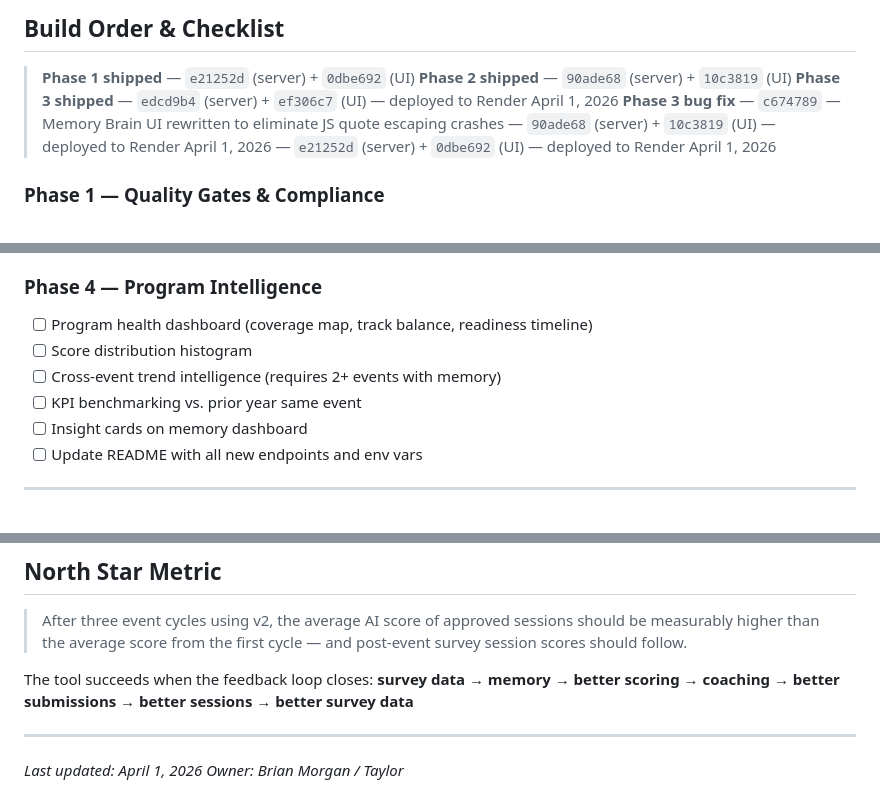
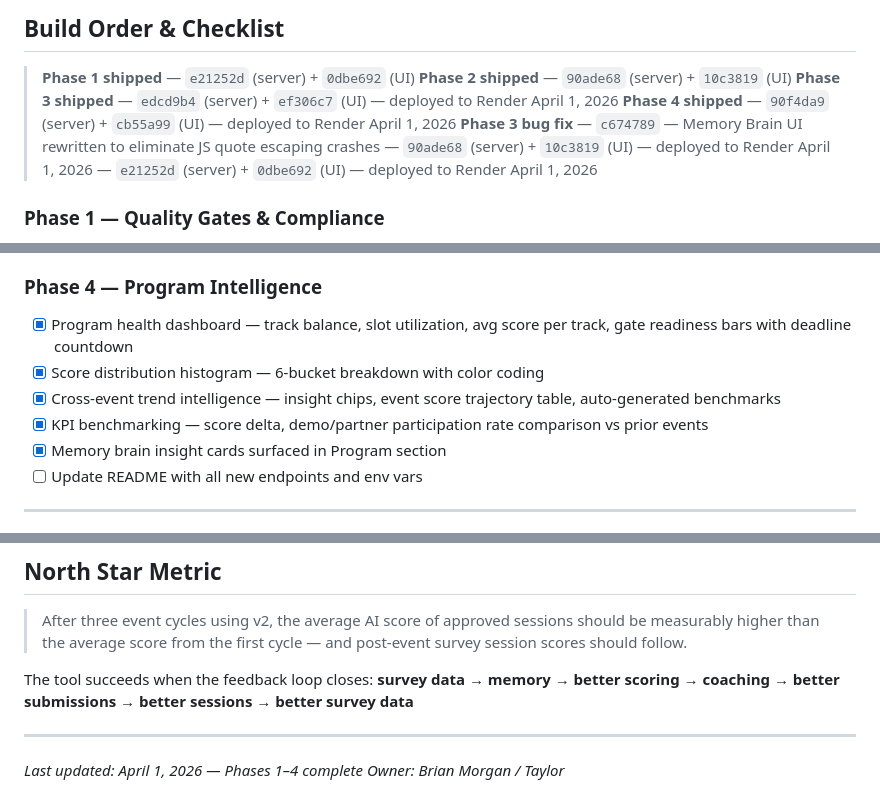
Before and after one commit to Sandbox-Group-LLC/Intel-Content-Review, a Markdown page: V2_WHITEBOARD.md, 3 parts joined by grey strips. Rendered like a GitHub page.

Commit message:
docs: mark Phase 4 complete — program intelligence dashboard shipped

```diff
--- a/V2_WHITEBOARD.md
+++ b/V2_WHITEBOARD.md
@@ -613,6 +613,7 @@ POST /api/submissions/:id/competitive/reframe → Run Stage 3 reframe on single
 > **Phase 1 shipped** — `e21252d` (server) + `0dbe692` (UI)
 > **Phase 2 shipped** — `90ade68` (server) + `10c3819` (UI)
 > **Phase 3 shipped** — `edcd9b4` (server) + `ef306c7` (UI) — deployed to Render April 1, 2026
+> **Phase 4 shipped** — `90f4da9` (server) + `cb55a99` (UI) — deployed to Render April 1, 2026
 > **Phase 3 bug fix** — `c674789` — Memory Brain UI rewritten to eliminate JS quote escaping crashes — `90ade68` (server) + `10c3819` (UI) — deployed to Render April 1, 2026 — `e21252d` (server) + `0dbe692` (UI) — deployed to Render April 1, 2026
 
 ### Phase 1 — Quality Gates & Compliance
@@ -664,11 +665,11 @@ POST /api/submissions/:id/competitive/reframe → Run Stage 3 reframe on single
 - [ ] Update README
 
 ### Phase 4 — Program Intelligence
-- [ ] Program health dashboard (coverage map, track balance, readiness timeline)
-- [ ] Score distribution histogram
-- [ ] Cross-event trend intelligence (requires 2+ events with memory)
-- [ ] KPI benchmarking vs. prior year same event
-- [ ] Insight cards on memory dashboard
+- [x] Program health dashboard — track balance, slot utilization, avg score per track, gate readiness bars with deadline countdown
+- [x] Score distribution histogram — 6-bucket breakdown with color coding
+- [x] Cross-event trend intelligence — insight chips, event score trajectory table, auto-generated benchmarks
+- [x] KPI benchmarking — score delta, demo/partner participation rate comparison vs prior events
+- [x] Memory brain insight cards surfaced in Program section
 - [ ] Update README with all new endpoints and env vars
 
 ---
@@ -705,5 +706,5 @@ The tool succeeds when the feedback loop closes:
 
 ---
 
-*Last updated: April 1, 2026*
+*Last updated: April 1, 2026 — Phases 1–4 complete*
 *Owner: Brian Morgan / Taylor*
```
